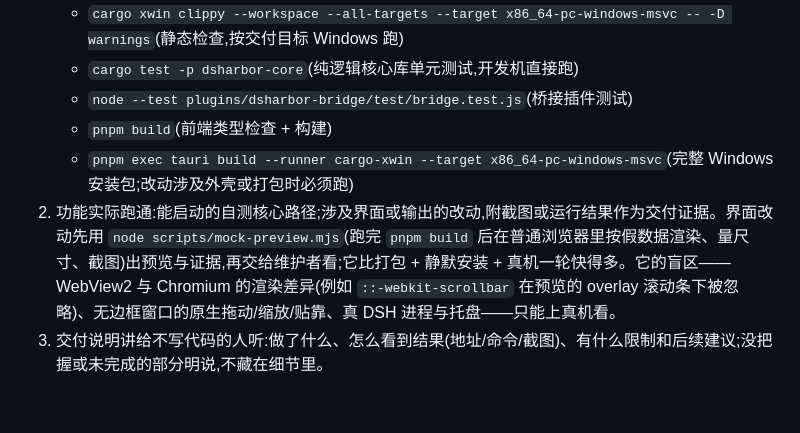
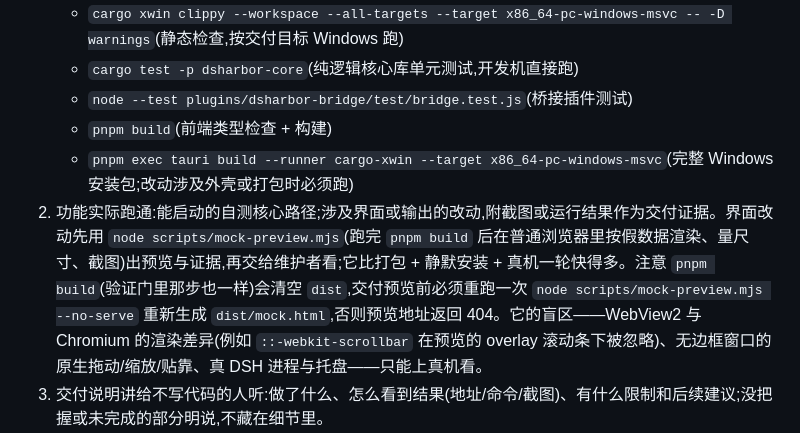
Before and after one commit to BoxMiao007/dsharbor, a Markdown page: AGENTS.md, the part around the change. GitHub-like rendering; blank space fills up the shorter version.

Commit message:
AGENTS.md 补充预览台注意事项：pnpm build 会清空 dist，交付前需重跑预览台生成 mock.html

```diff
--- a/AGENTS.md
+++ b/AGENTS.md
@@ -23,7 +23,7 @@ v1 只做 Windows;开发在 WSL2、运行在 Windows。功能拆解与进度见
    - `node --test plugins/dsharbor-bridge/test/bridge.test.js`(桥接插件测试)
    - `pnpm build`(前端类型检查 + 构建)
    - `pnpm exec tauri build --runner cargo-xwin --target x86_64-pc-windows-msvc`(完整 Windows 安装包;改动涉及外壳或打包时必须跑)
-2. 功能实际跑通:能启动的自测核心路径;涉及界面或输出的改动,附截图或运行结果作为交付证据。界面改动先用 `node scripts/mock-preview.mjs`(跑完 `pnpm build` 后在普通浏览器里按假数据渲染、量尺寸、截图)出预览与证据,再交给维护者看;它比打包 + 静默安装 + 真机一轮快得多。它的盲区——WebView2 与 Chromium 的渲染差异(例如 `::-webkit-scrollbar` 在预览的 overlay 滚动条下被忽略)、无边框窗口的原生拖动/缩放/贴靠、真 DSH 进程与托盘——只能上真机看。
+2. 功能实际跑通:能启动的自测核心路径;涉及界面或输出的改动,附截图或运行结果作为交付证据。界面改动先用 `node scripts/mock-preview.mjs`(跑完 `pnpm build` 后在普通浏览器里按假数据渲染、量尺寸、截图)出预览与证据,再交给维护者看;它比打包 + 静默安装 + 真机一轮快得多。注意 `pnpm build`(验证门里那步也一样)会清空 `dist`,交付预览前必须重跑一次 `node scripts/mock-preview.mjs --no-serve` 重新生成 `dist/mock.html`,否则预览地址返回 404。它的盲区——WebView2 与 Chromium 的渲染差异(例如 `::-webkit-scrollbar` 在预览的 overlay 滚动条下被忽略)、无边框窗口的原生拖动/缩放/贴靠、真 DSH 进程与托盘——只能上真机看。
 3. 交付说明讲给不写代码的人听:做了什么、怎么看到结果(地址/命令/截图)、有什么限制和后续建议;没把握或未完成的部分明说,不藏在细节里。
 4. 构建完成后默认把产物装到本机安装目录(维护者要求,无需再问;运行中的 DSHarbor 会占用文件,先关掉再装):
    - 关掉在跑的实例:`Stop-Process -Name dsharbor -Force`(或托盘里完全退出)
```
